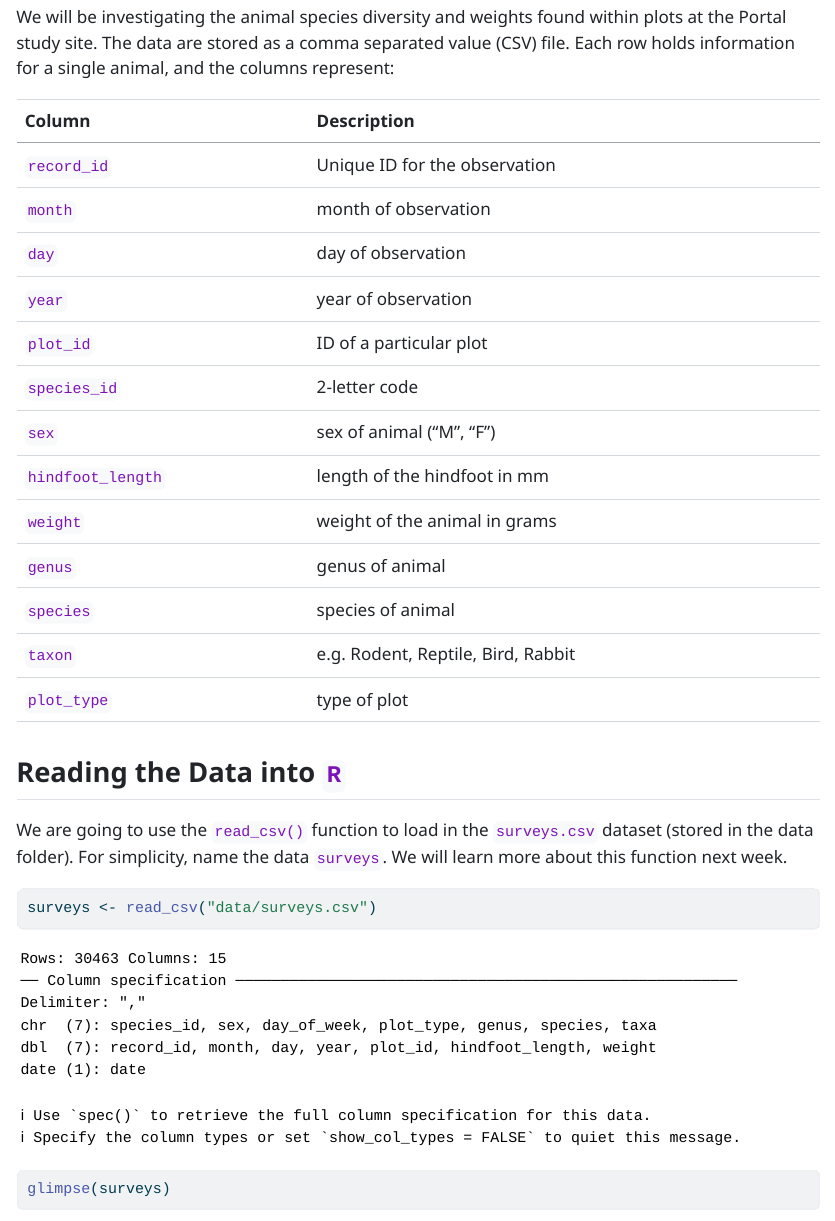
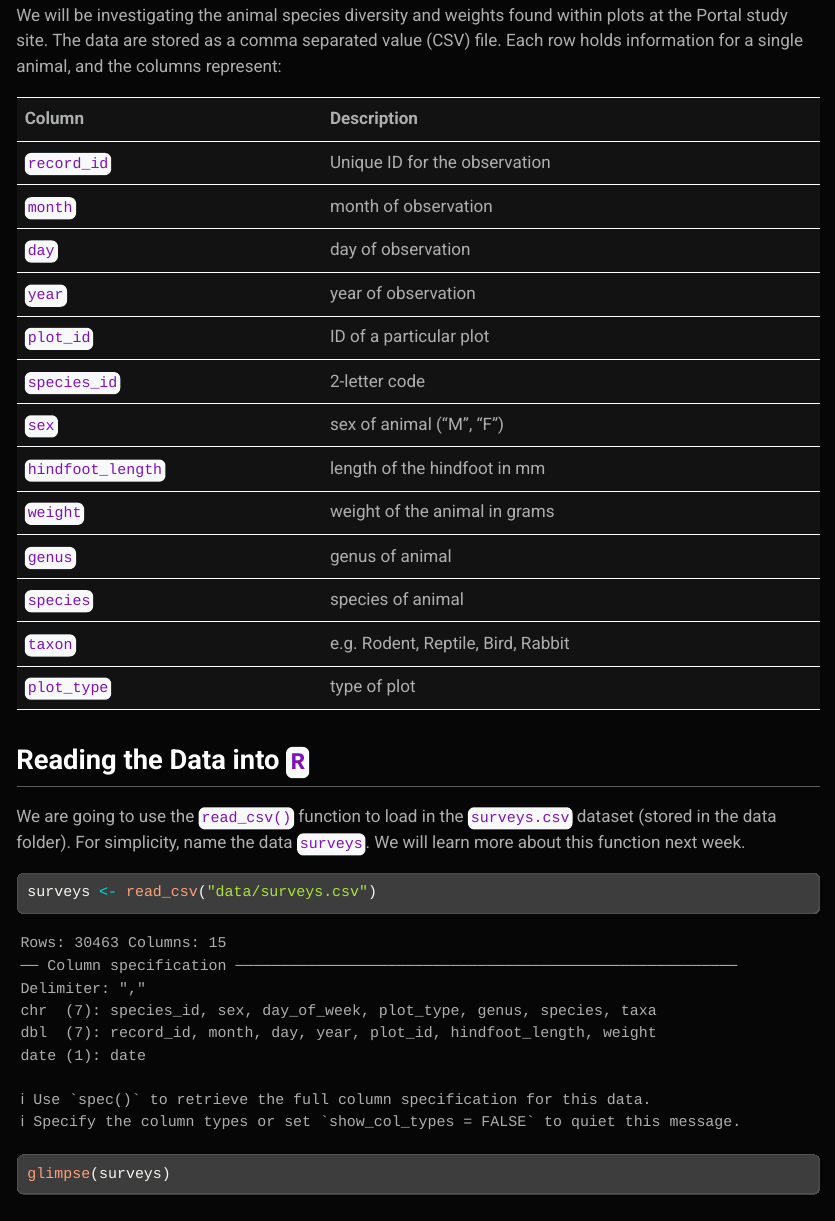
Before and after one commit to RiverMckegney/lab-3_data-vis_MckegneyR, a Quarto document (lab-3-MckegneyR.qmd): the page in a window 1100 px wide, from 1900 px down before the commit and from 1850 px down after it, so that both start at the same text. The pictures show the output file lab-3-MckegneyR.html that the author committed with the source, opened offline; long lines of code are wrapped.

Commit message:
Adjust Theme

```diff
--- a/lab-3-MckegneyR.qmd
+++ b/lab-3-MckegneyR.qmd
@@ -2,6 +2,7 @@
 embed-resources: true
 code-tools: true
 echo: true
+theme: cyborg
 ---
 
 # Part 1: Setup
```
Also changed, not shown: lab-3-MckegneyR.html.
